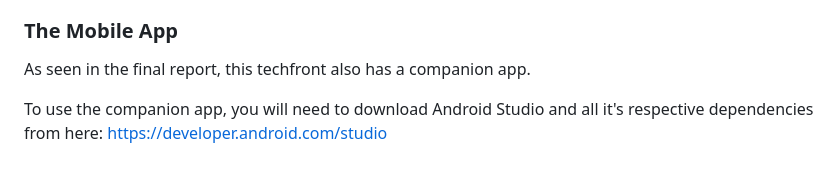
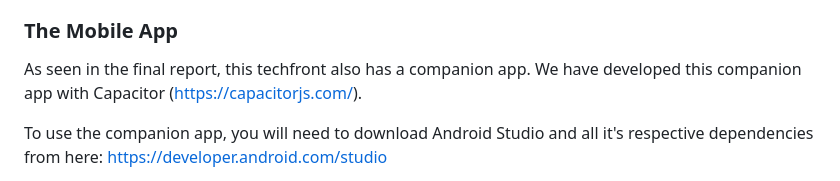
Before and after one commit to Gurjit-Samra/CPSC471-DBMS-project, a Markdown page: README.md, the part around the change. Drawn GitHub-style.

```diff
--- a/README.md
+++ b/README.md
@@ -103,7 +103,7 @@ This techfront can be configured to include an AI support chatbot for customers.
 
 ### The Mobile App
 
-As seen in the final report, this techfront also has a companion app.
+As seen in the final report, this techfront also has a companion app. We have developed this companion app with Capacitor (https://capacitorjs.com/).
 
 To use the companion app, you will need to download Android Studio and all it's respective dependencies from here: https://developer.android.com/studio
 
```
